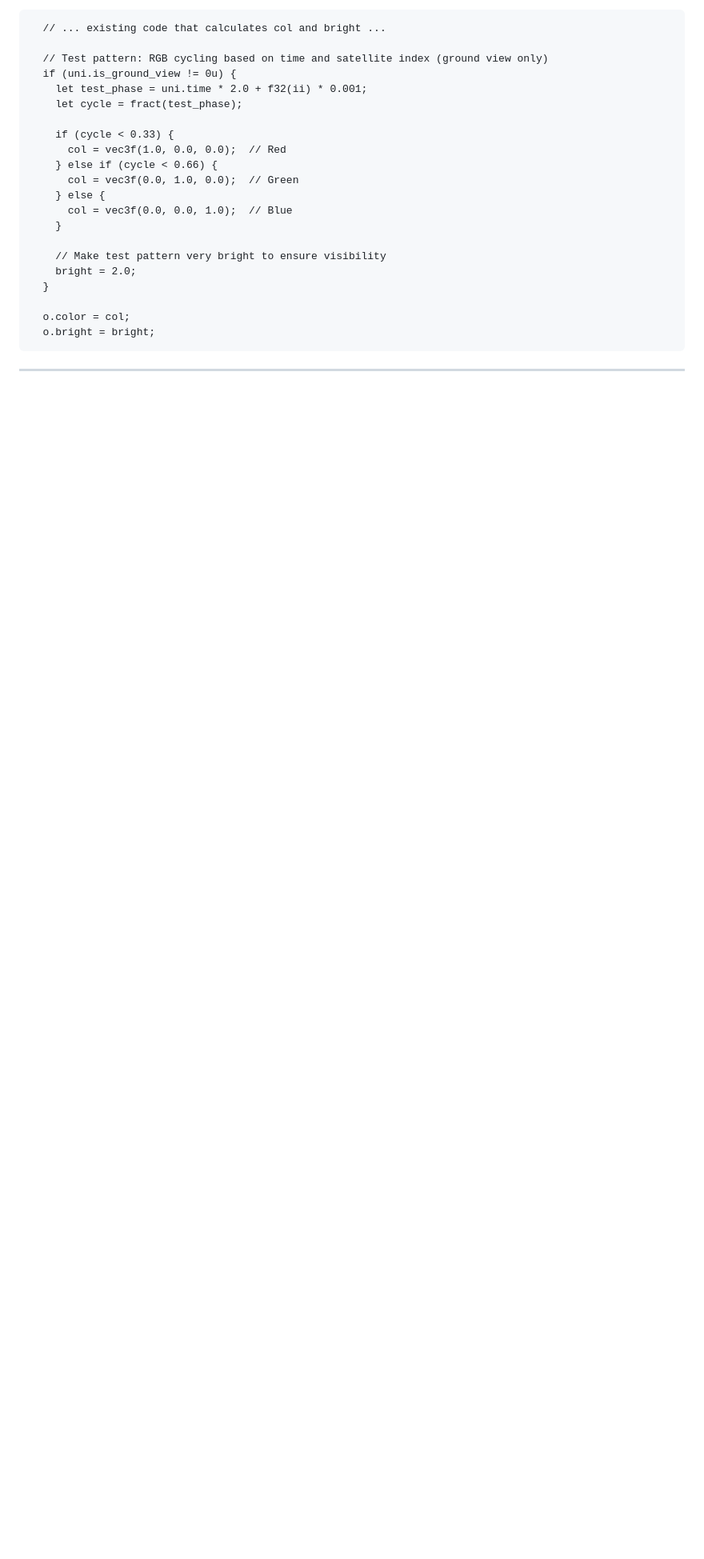
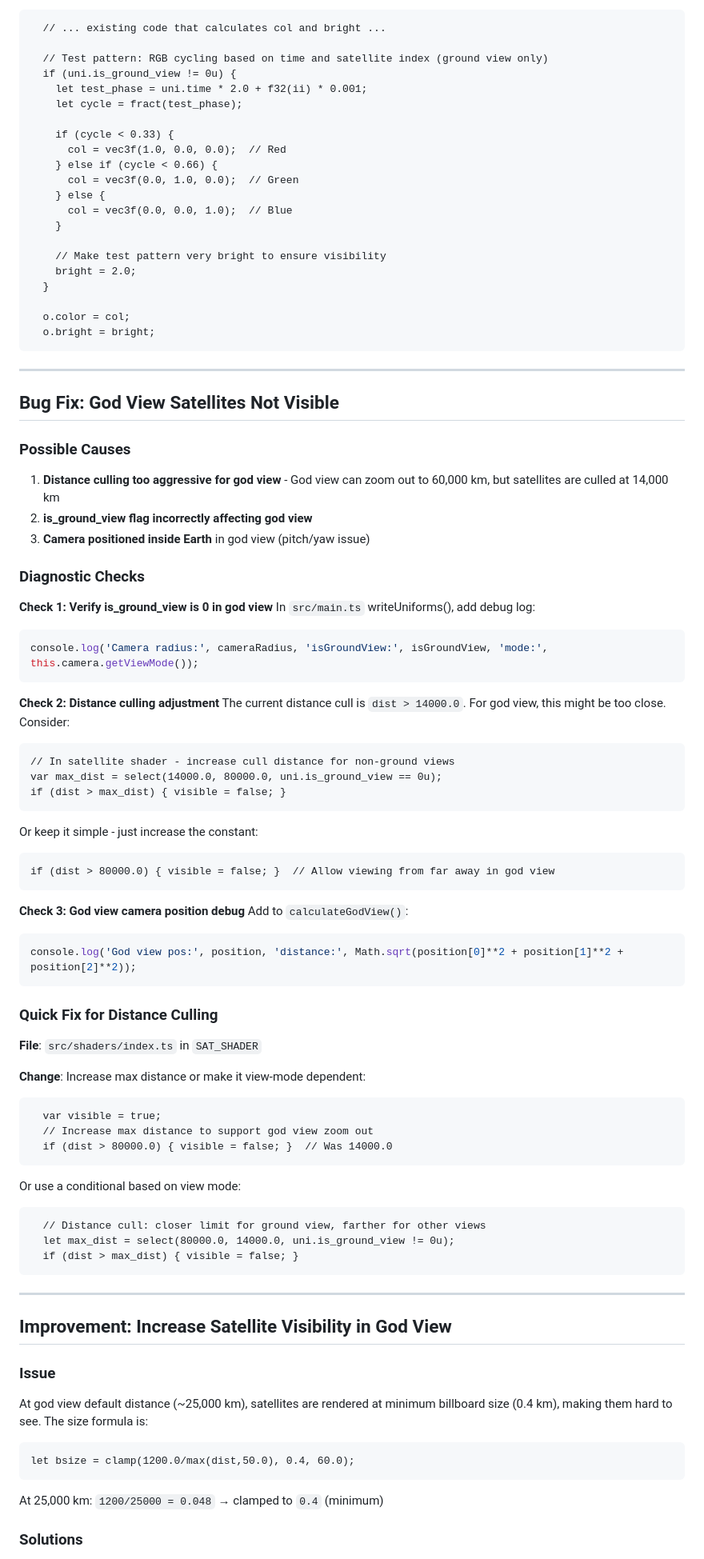
Before and after one commit to ford442/grok_zephyr, a Markdown page: update_plan.md, the part around one of its changes. Shown at 80% size. GitHub-like rendering; blank space fills up the shorter version.

Commit message:
codespace

````diff
--- a/update_plan.md
+++ b/update_plan.md
@@ -492,3 +492,71 @@ In the vertex shader, after calculating `col` and `bright`, add:
 
 ---
 
+## Bug Fix: God View Satellites Not Visible
+
+### Possible Causes
+
+1. **Distance culling too aggressive for god view** - God view can zoom out to 60,000 km, but satellites are culled at 14,000 km
+2. **is_ground_view flag incorrectly affecting god view**
+3. **Camera positioned inside Earth** in god view (pitch/yaw issue)
+
+### Diagnostic Checks
+
+**Check 1: Verify is_ground_view is 0 in god view**
+In `src/main.ts` writeUniforms(), add debug log:
+```typescript
+console.log('Camera radius:', cameraRadius, 'isGroundView:', isGroundView, 'mode:', this.camera.getViewMode());
+```
+
+**Check 2: Distance culling adjustment**
+The current distance cull is `dist > 14000.0`. For god view, this might be too close. Consider:
+```wgsl
+// In satellite shader - increase cull distance for non-ground views
+var max_dist = select(14000.0, 80000.0, uni.is_ground_view == 0u);
+if (dist > max_dist) { visible = false; }
+```
+
+Or keep it simple - just increase the constant:
+```wgsl
+if (dist > 80000.0) { visible = false; }  // Allow viewing from far away in god view
+```
+
+**Check 3: God view camera position debug**
+Add to `calculateGodView()`:
+```typescript
+console.log('God view pos:', position, 'distance:', Math.sqrt(position[0]**2 + position[1]**2 + position[2]**2));
+```
+
+### Quick Fix for Distance Culling
+
+**File**: `src/shaders/index.ts` in `SAT_SHADER`
+
+**Change**: Increase max distance or make it view-mode dependent:
+
+```wgsl
+  var visible = true;
+  // Increase max distance to support god view zoom out
+  if (dist > 80000.0) { visible = false; }  // Was 14000.0
+```
+
+Or use a conditional based on view mode:
+```wgsl
+  // Distance cull: closer limit for ground view, farther for other views
+  let max_dist = select(80000.0, 14000.0, uni.is_ground_view != 0u);
+  if (dist > max_dist) { visible = false; }
+```
+
+---
+
+## Improvement: Increase Satellite Visibility in God View
+
+### Issue
+At god view default distance (~25,000 km), satellites are rendered at minimum billboard size (0.4 km), making them hard to see. The size formula is:
+```wgsl
+let bsize = clamp(1200.0/max(dist,50.0), 0.4, 60.0);
+```
+
+At 25,000 km: `1200/25000 = 0.048` → clamped to `0.4` (minimum)
+
+### Solutions
+
````
Also changed, not shown: other parts of update_plan.md (+41 -0 lines).
